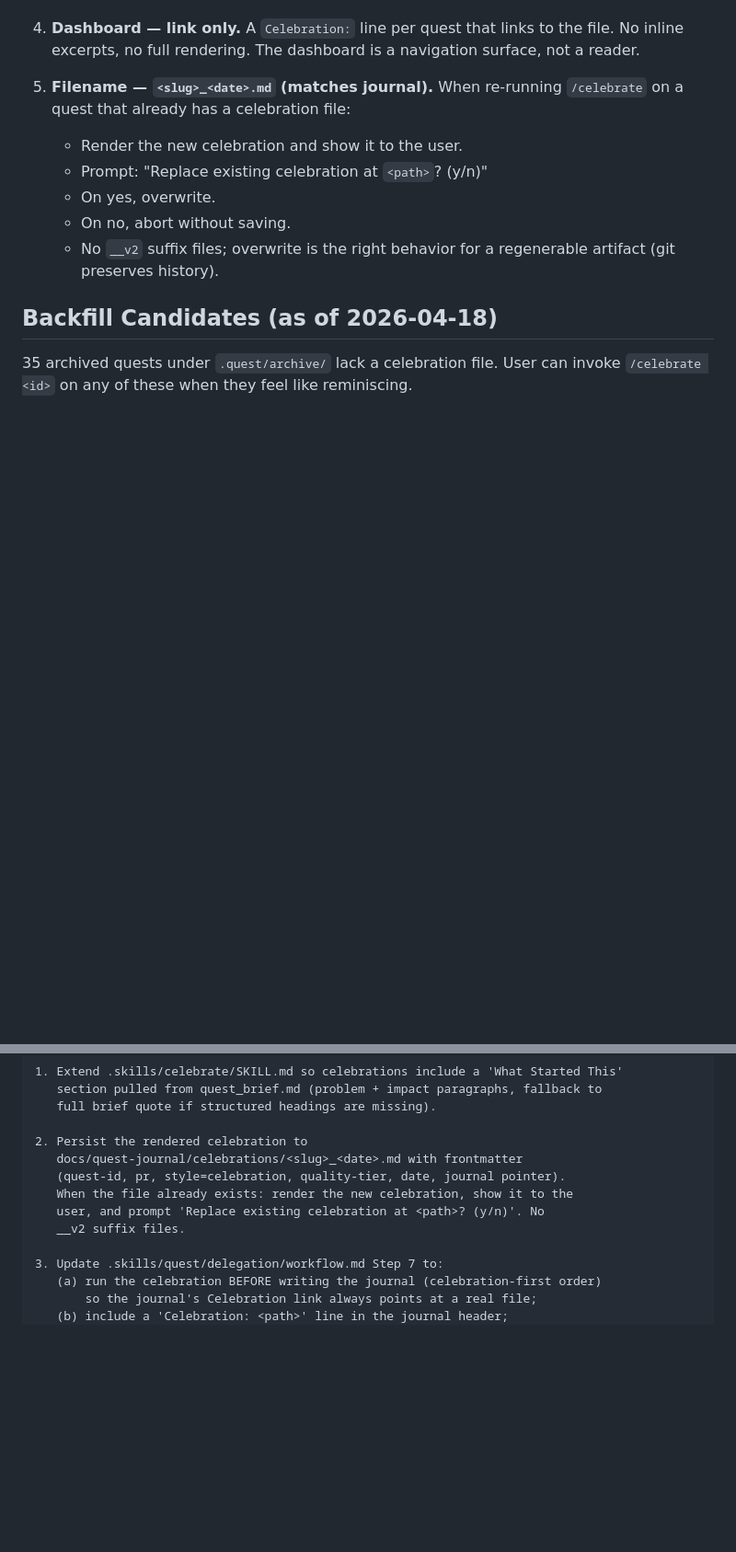
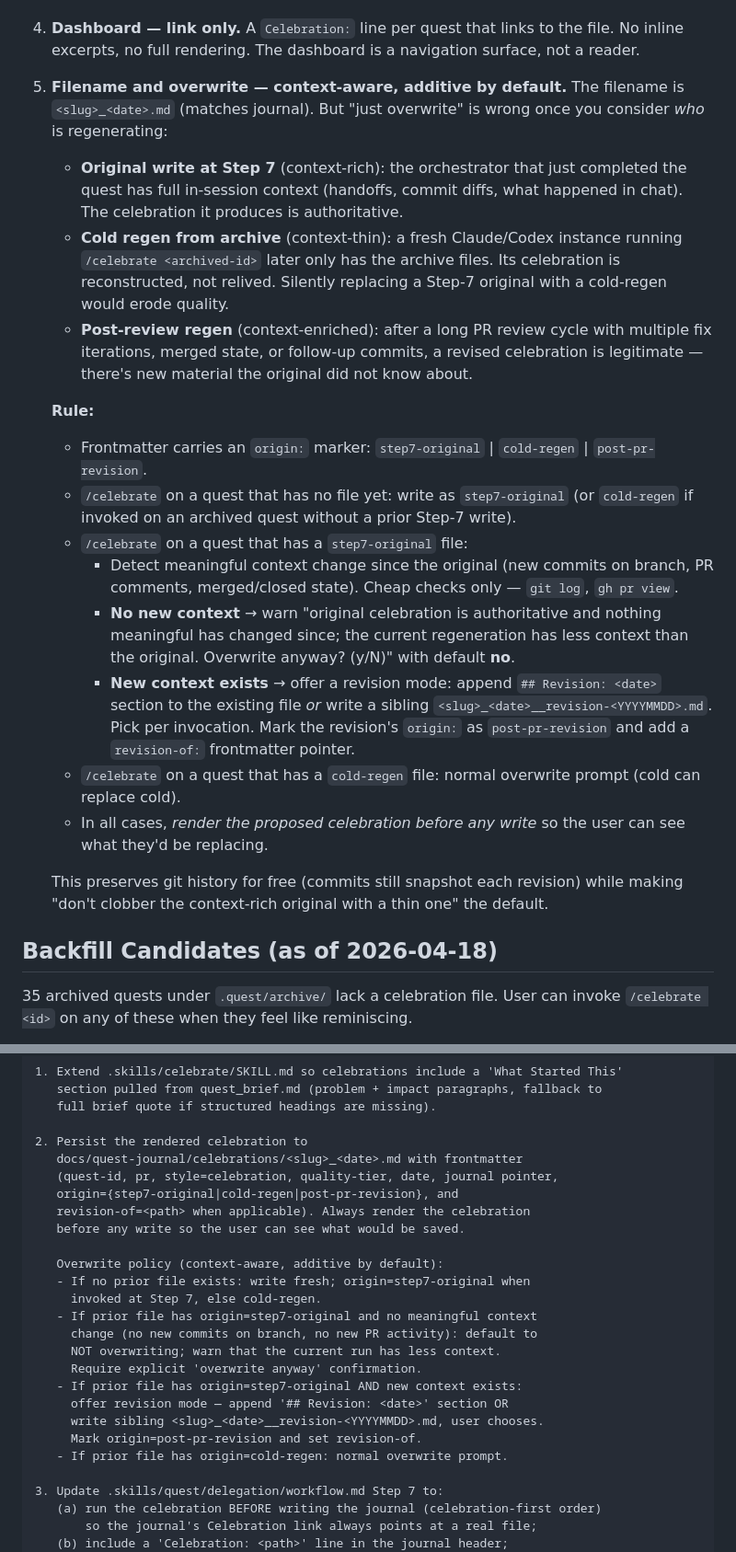
Before and after one commit to KjellKod/quest, a Markdown page: ideas/2026-04-17-persisted-celebrations-and-brief-in-cheers.md, 2 parts joined by grey strips. Shown at 92% size. Rendered like a GitHub page; blank space fills up the shorter version.

Commit message:
Refine celebration overwrite rule: context-aware, additive by default
A "just overwrite" rule would let a cold Claude/Codex instance running
/celebrate on an archived quest silently replace a context-rich Step 7
original with a thinner reconstruction. That's the wrong default.

Encode the distinction in frontmatter (origin: step7-original |
cold-regen | post-pr-revision) and make overwrite behavior depend on
the existing file's origin plus whether meaningful context has changed
since (new commits, new PR activity, merge state):

- No prior file: write fresh, origin reflects invocation context.
- Prior step7-original + no new context: default DECLINE overwrite;
  warn that the regeneration has less context than the original.
- Prior step7-original + new context: offer revision mode (append
  "## Revision: <date>" section OR sibling *__revision-<YYYYMMDD>.md).
- Prior cold-regen: normal overwrite prompt.

Updates the decided defaults (Q5), the follow-up quest deliverables
(persistence rules + frontmatter fields), and the focused-tests
matrix to cover the five overwrite paths.

Quest/Co-Authored by
Co-Authored-By: Claude Opus 4.7 <noreply@anthropic.com>
in collaboration with KjellKod <kjell.hedstrom@gmail.com>

```diff
--- a/ideas/2026-04-17-persisted-celebrations-and-brief-in-cheers.md
+++ b/ideas/2026-04-17-persisted-celebrations-and-brief-in-cheers.md
@@ -152,12 +152,23 @@ Alternative order: celebration fires FIRST, journal is written SECOND with the c
 
 4. **Dashboard — link only.** A `Celebration:` line per quest that links to the file. No inline excerpts, no full rendering. The dashboard is a navigation surface, not a reader.
 
-5. **Filename — `<slug>_<date>.md` (matches journal).** When re-running `/celebrate` on a quest that already has a celebration file:
-   - Render the new celebration and show it to the user.
-   - Prompt: "Replace existing celebration at `<path>`? (y/n)"
-   - On yes, overwrite.
-   - On no, abort without saving.
-   - No `__v2` suffix files; overwrite is the right behavior for a regenerable artifact (git preserves history).
+5. **Filename and overwrite — context-aware, additive by default.** The filename is `<slug>_<date>.md` (matches journal). But "just overwrite" is wrong once you consider *who* is regenerating:
+
+   - **Original write at Step 7** (context-rich): the orchestrator that just completed the quest has full in-session context (handoffs, commit diffs, what happened in chat). The celebration it produces is authoritative.
+   - **Cold regen from archive** (context-thin): a fresh Claude/Codex instance running `/celebrate <archived-id>` later only has the archive files. Its celebration is reconstructed, not relived. Silently replacing a Step-7 original with a cold-regen would erode quality.
+   - **Post-review regen** (context-enriched): after a long PR review cycle with multiple fix iterations, merged state, or follow-up commits, a revised celebration is legitimate — there's new material the original did not know about.
+
+   **Rule:**
+   - Frontmatter carries an `origin:` marker: `step7-original` | `cold-regen` | `post-pr-revision`.
+   - `/celebrate` on a quest that has no file yet: write as `step7-original` (or `cold-regen` if invoked on an archived quest without a prior Step-7 write).
+   - `/celebrate` on a quest that has a `step7-original` file:
+     - Detect meaningful context change since the original (new commits on branch, PR comments, merged/closed state). Cheap checks only — `git log`, `gh pr view`.
+     - **No new context** → warn "original celebration is authoritative and nothing meaningful has changed since; the current regeneration has less context than the original. Overwrite anyway? (y/N)" with default **no**.
+     - **New context exists** → offer a revision mode: append `## Revision: <date>` section to the existing file *or* write a sibling `<slug>_<date>__revision-<YYYYMMDD>.md`. Pick per invocation. Mark the revision's `origin:` as `post-pr-revision` and add a `revision-of:` frontmatter pointer.
+   - `/celebrate` on a quest that has a `cold-regen` file: normal overwrite prompt (cold can replace cold).
+   - In all cases, *render the proposed celebration before any write* so the user can see what they'd be replacing.
+
+   This preserves git history for free (commits still snapshot each revision) while making "don't clobber the context-rich original with a thin one" the default.
 
 ## Backfill Candidates (as of 2026-04-18)
 
@@ -229,10 +240,23 @@ DELIVERABLES
 
 2. Persist the rendered celebration to
    docs/quest-journal/celebrations/<slug>_<date>.md with frontmatter
-   (quest-id, pr, style=celebration, quality-tier, date, journal pointer).
-   When the file already exists: render the new celebration, show it to the
-   user, and prompt 'Replace existing celebration at <path>? (y/n)'. No
-   __v2 suffix files.
+   (quest-id, pr, style=celebration, quality-tier, date, journal pointer,
+   origin={step7-original|cold-regen|post-pr-revision}, and
+   revision-of=<path> when applicable). Always render the celebration
+   before any write so the user can see what would be saved.
+
+   Overwrite policy (context-aware, additive by default):
+   - If no prior file exists: write fresh; origin=step7-original when
+     invoked at Step 7, else cold-regen.
+   - If prior file has origin=step7-original and no meaningful context
+     change (no new commits on branch, no new PR activity): default to
+     NOT overwriting; warn that the current run has less context.
+     Require explicit 'overwrite anyway' confirmation.
+   - If prior file has origin=step7-original AND new context exists:
+     offer revision mode — append '## Revision: <date>' section OR
+     write sibling <slug>_<date>__revision-<YYYYMMDD>.md, user chooses.
+     Mark origin=post-pr-revision and set revision-of.
+   - If prior file has origin=cold-regen: normal overwrite prompt.
 
 3. Update .skills/quest/delegation/workflow.md Step 7 to:
    (a) run the celebration BEFORE writing the journal (celebration-first order)
```
Also changed, not shown: other parts of ideas/2026-04-17-persisted-celebrations-and-brief-in-cheers.md (+14 -5 lines).
